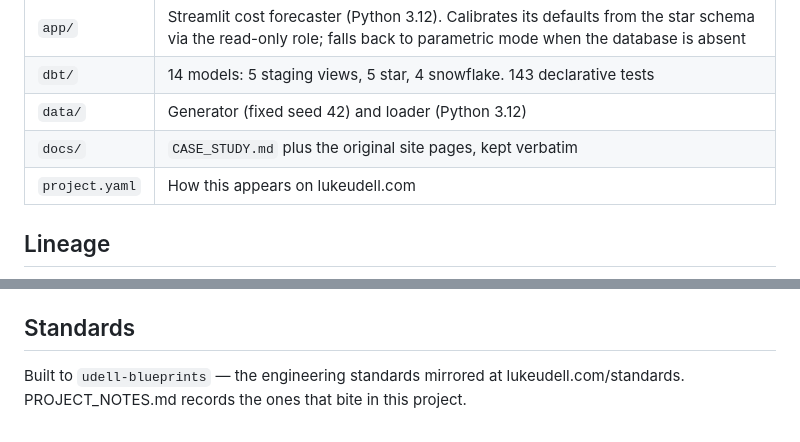
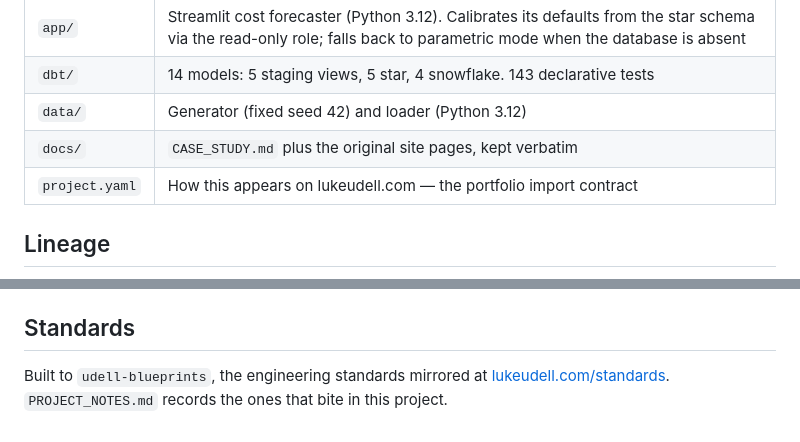
Before and after one commit to lukeudell/andvari, a Markdown page: README.md, 2 parts joined by grey strips. Rendered like a GitHub page.

Commit message:
docs: tidy readme cross-references

```diff
--- a/README.md
+++ b/README.md
@@ -30,7 +30,7 @@ python -m pytest app/tests data/tests -q    # 158 Python tests, no database need
 | `dbt/` | 14 models: 5 staging views, 5 star, 4 snowflake. 143 declarative tests |
 | `data/` | Generator (fixed seed 42) and loader (Python 3.12) |
 | `docs/` | `CASE_STUDY.md` plus the original site pages, kept verbatim |
-| `project.yaml` | How this appears on lukeudell.com|
+| `project.yaml` | How this appears on lukeudell.com — the portfolio import contract |
 
 ## Lineage
 
@@ -109,5 +109,6 @@ grouped per ecosystem.
 
 ## Standards
 
-Built to `udell-blueprints` — the engineering standards mirrored at lukeudell.com/standards. PROJECT_NOTES.md records the ones that bite
-in this project.
+Built to `udell-blueprints`, the engineering standards mirrored at
+[lukeudell.com/standards](https://lukeudell.com/standards/). `PROJECT_NOTES.md`
+records the ones that bite in this project.
```
